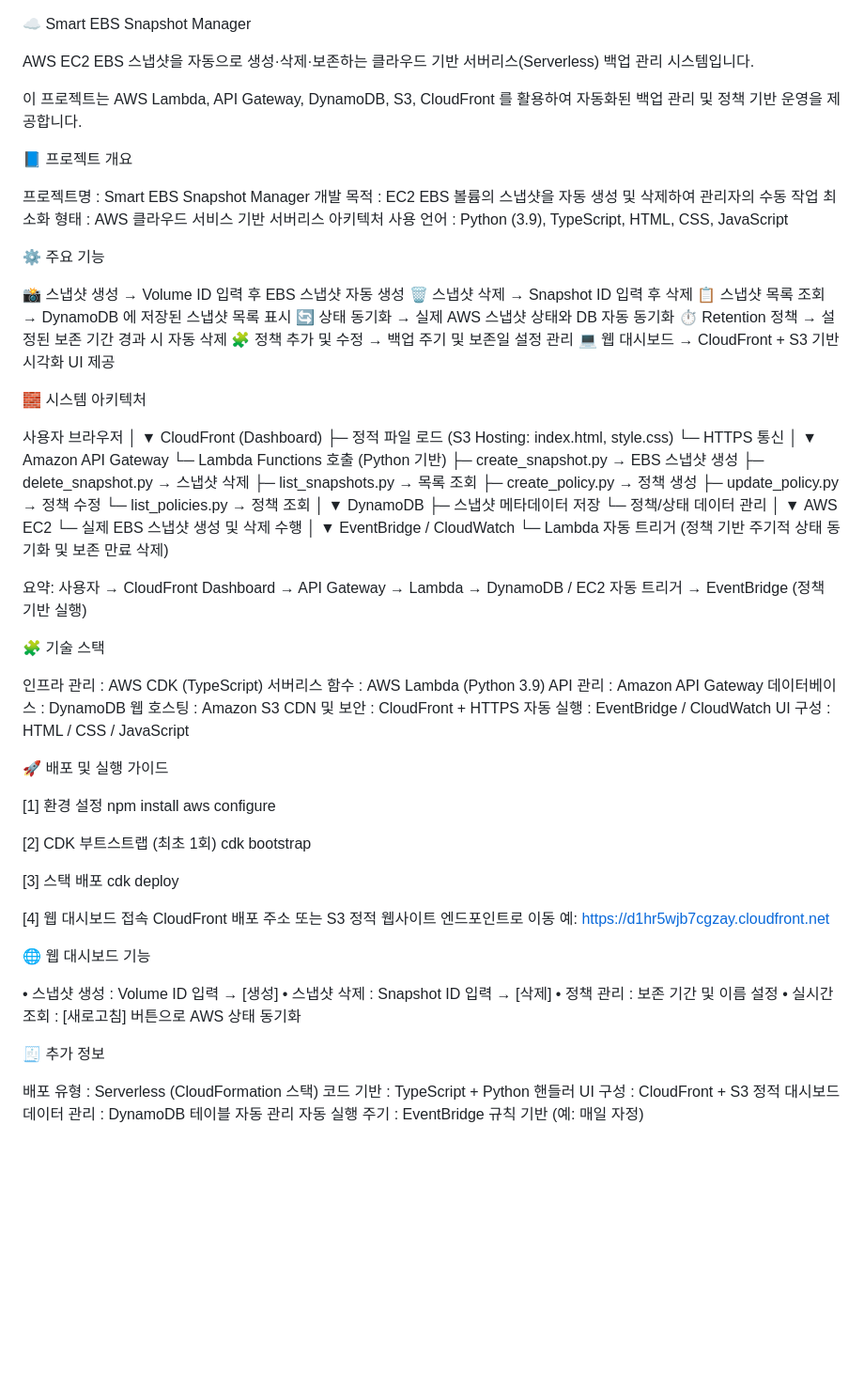
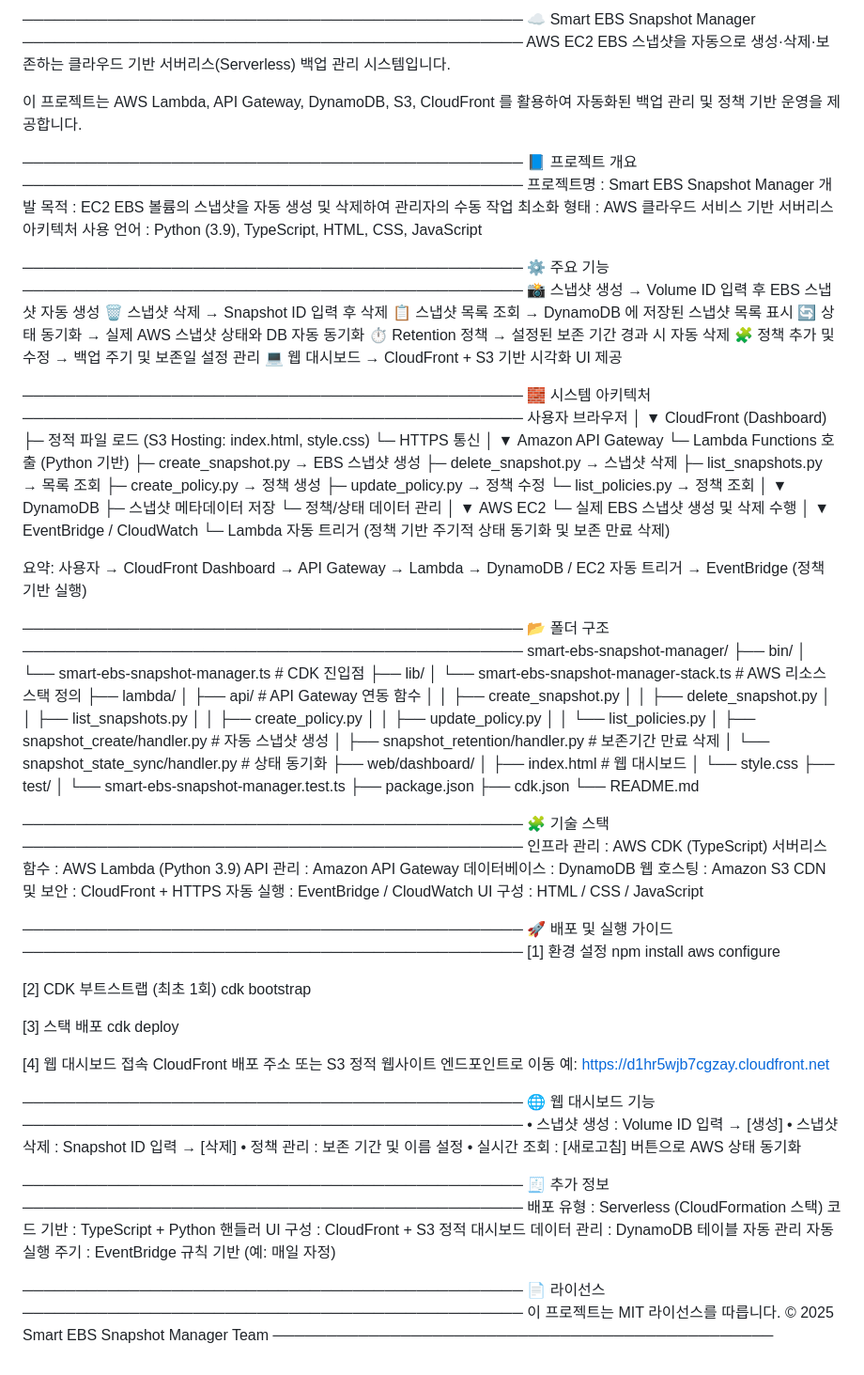
Before and after one commit to lavoo46/smart-ebs-snapshot-manager, a Markdown page: README.md, the part around the change. Shown at 94% size. Rendered like a GitHub page; blank space fills up the shorter version.

Commit message:
update: README.md 수정

```diff
--- a/README.md
+++ b/README.md
@@ -1,27 +1,23 @@
+───────────────────────────────────────────────
 ☁️ Smart EBS Snapshot Manager
-
+───────────────────────────────────────────────
 AWS EC2 EBS 스냅샷을 자동으로 생성·삭제·보존하는
 클라우드 기반 서버리스(Serverless) 백업 관리 시스템입니다.
 
 이 프로젝트는 AWS Lambda, API Gateway, DynamoDB, S3, CloudFront 를 활용하여
 자동화된 백업 관리 및 정책 기반 운영을 제공합니다.
 
-
-
-
-
+───────────────────────────────────────────────
 📘 프로젝트 개요
-
+───────────────────────────────────────────────
 프로젝트명 : Smart EBS Snapshot Manager
 개발 목적 : EC2 EBS 볼륨의 스냅샷을 자동 생성 및 삭제하여 관리자의 수동 작업 최소화
 형태     : AWS 클라우드 서비스 기반 서버리스 아키텍처
 사용 언어 : Python (3.9), TypeScript, HTML, CSS, JavaScript
 
-
-
-
+───────────────────────────────────────────────
 ⚙️ 주요 기능
-
+───────────────────────────────────────────────
 📸 스냅샷 생성        → Volume ID 입력 후 EBS 스냅샷 자동 생성
 🗑️ 스냅샷 삭제        → Snapshot ID 입력 후 삭제
 📋 스냅샷 목록 조회    → DynamoDB 에 저장된 스냅샷 목록 표시
@@ -30,11 +26,9 @@ AWS EC2 EBS 스냅샷을 자동으로 생성·삭제·보존하는
 🧩 정책 추가 및 수정   → 백업 주기 및 보존일 설정 관리
 💻 웹 대시보드         → CloudFront + S3 기반 시각화 UI 제공
 
-
-
-
+───────────────────────────────────────────────
 🧱 시스템 아키텍처
-
+───────────────────────────────────────────────
 사용자 브라우저
    │
    ▼
@@ -70,10 +64,37 @@ EventBridge / CloudWatch
 사용자 → CloudFront Dashboard → API Gateway → Lambda → DynamoDB / EC2
 자동 트리거 → EventBridge (정책 기반 실행)
 
+───────────────────────────────────────────────
+📂 폴더 구조
+───────────────────────────────────────────────
+smart-ebs-snapshot-manager/
+├── bin/
+│   └── smart-ebs-snapshot-manager.ts             # CDK 진입점
+├── lib/
+│   └── smart-ebs-snapshot-manager-stack.ts       # AWS 리소스 스택 정의
+├── lambda/
+│   ├── api/                                     # API Gateway 연동 함수
+│   │   ├── create_snapshot.py
+│   │   ├── delete_snapshot.py
+│   │   ├── list_snapshots.py
+│   │   ├── create_policy.py
+│   │   ├── update_policy.py
+│   │   └── list_policies.py
+│   ├── snapshot_create/handler.py               # 자동 스냅샷 생성
+│   ├── snapshot_retention/handler.py            # 보존기간 만료 삭제
+│   └── snapshot_state_sync/handler.py           # 상태 동기화
+├── web/dashboard/
+│   ├── index.html                               # 웹 대시보드
+│   └── style.css
+├── test/
+│   └── smart-ebs-snapshot-manager.test.ts
+├── package.json
+├── cdk.json
+└── README.md
 
-
+───────────────────────────────────────────────
 🧩 기술 스택
-
+───────────────────────────────────────────────
 인프라 관리     : AWS CDK (TypeScript)
 서버리스 함수   : AWS Lambda (Python 3.9)
 API 관리        : Amazon API Gateway
@@ -83,11 +104,9 @@ CDN 및 보안     : CloudFront + HTTPS
 자동 실행       : EventBridge / CloudWatch
 UI 구성         : HTML / CSS / JavaScript
 
-
-
-
+───────────────────────────────────────────────
 🚀 배포 및 실행 가이드
-
+───────────────────────────────────────────────
 [1] 환경 설정
     npm install
     aws configure
@@ -102,24 +121,26 @@ UI 구성         : HTML / CSS / JavaScript
     CloudFront 배포 주소 또는 S3 정적 웹사이트 엔드포인트로 이동
     예: https://d1hr5wjb7cgzay.cloudfront.net
 
-
-
-
-
+───────────────────────────────────────────────
 🌐 웹 대시보드 기능
-
+───────────────────────────────────────────────
 • 스냅샷 생성 : Volume ID 입력 → [생성]
 • 스냅샷 삭제 : Snapshot ID 입력 → [삭제]
 • 정책 관리   : 보존 기간 및 이름 설정
 • 실시간 조회 : [새로고침] 버튼으로 AWS 상태 동기화
 
-
-
-
+───────────────────────────────────────────────
 🧾 추가 정보
-
+───────────────────────────────────────────────
 배포 유형      : Serverless (CloudFormation 스택)
 코드 기반      : TypeScript + Python 핸들러
 UI 구성        : CloudFront + S3 정적 대시보드
 데이터 관리    : DynamoDB 테이블 자동 관리
 자동 실행 주기 : EventBridge 규칙 기반 (예: 매일 자정)
+
+───────────────────────────────────────────────
+📄 라이선스
+───────────────────────────────────────────────
+이 프로젝트는 MIT 라이선스를 따릅니다.
+© 2025 Smart EBS Snapshot Manager Team
+───────────────────────────────────────────────
```
